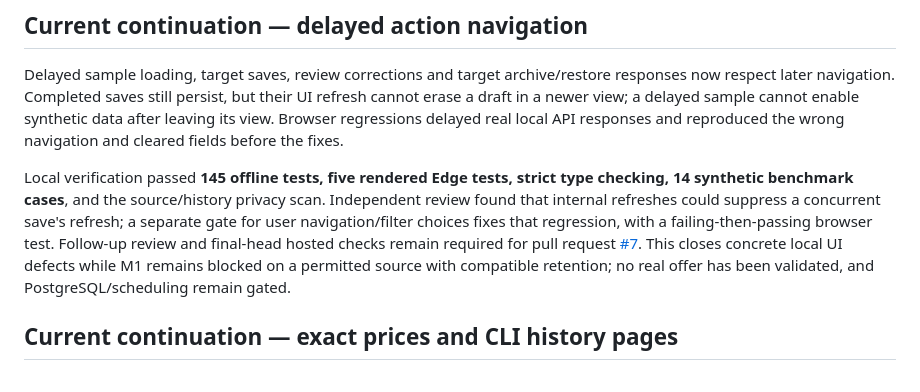
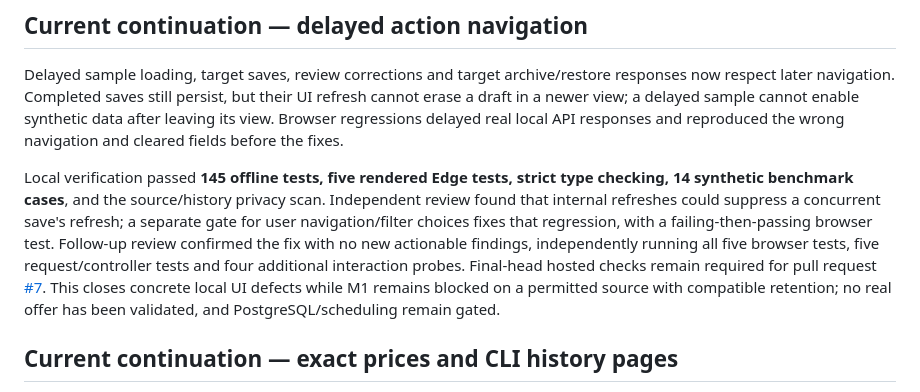
Before and after one commit to CyclopsArmy/product-intelligence, a Markdown page: docs/STATUS.md, the part around the change. Drawn GitHub-style.

```diff
--- a/docs/STATUS.md
+++ b/docs/STATUS.md
@@ -4,7 +4,7 @@
 
 Delayed sample loading, target saves, review corrections and target archive/restore responses now respect later navigation. Completed saves still persist, but their UI refresh cannot erase a draft in a newer view; a delayed sample cannot enable synthetic data after leaving its view. Browser regressions delayed real local API responses and reproduced the wrong navigation and cleared fields before the fixes.
 
-Local verification passed **145 offline tests, five rendered Edge tests, strict type checking, 14 synthetic benchmark cases**, and the source/history privacy scan. Independent review found that internal refreshes could suppress a concurrent save's refresh; a separate gate for user navigation/filter choices fixes that regression, with a failing-then-passing browser test. Follow-up review and final-head hosted checks remain required for pull request [#7](https://github.com/CyclopsArmy/product-intelligence/pull/7). This closes concrete local UI defects while M1 remains blocked on a permitted source with compatible retention; no real offer has been validated, and PostgreSQL/scheduling remain gated.
+Local verification passed **145 offline tests, five rendered Edge tests, strict type checking, 14 synthetic benchmark cases**, and the source/history privacy scan. Independent review found that internal refreshes could suppress a concurrent save's refresh; a separate gate for user navigation/filter choices fixes that regression, with a failing-then-passing browser test. Follow-up review confirmed the fix with no new actionable findings, independently running all five browser tests, five request/controller tests and four additional interaction probes. Final-head hosted checks remain required for pull request [#7](https://github.com/CyclopsArmy/product-intelligence/pull/7). This closes concrete local UI defects while M1 remains blocked on a permitted source with compatible retention; no real offer has been validated, and PostgreSQL/scheduling remain gated.
 
 ## Current continuation — exact prices and CLI history pages
 
```
Also changed, not shown: docs/IMPLEMENTATION_LOG.md (+1 -1 lines).
